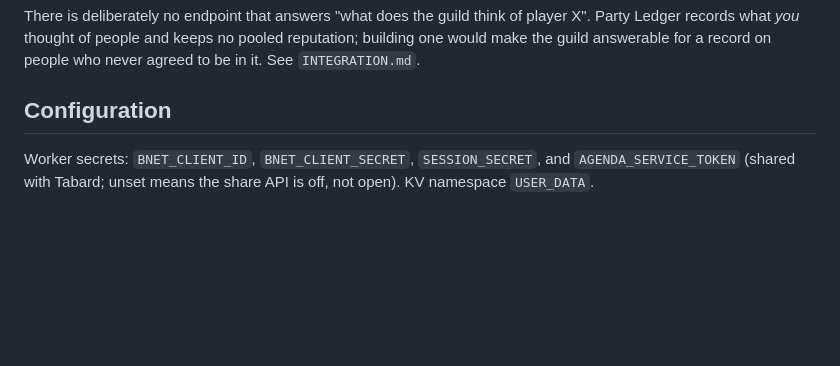
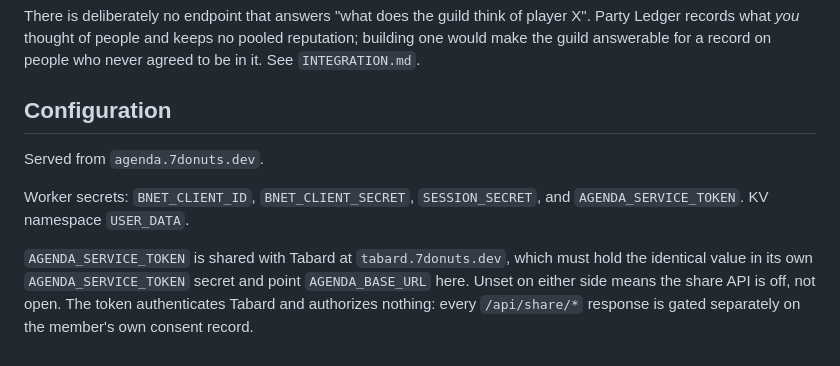
Before and after one commit to 7Donuts/wowWeekly, a Markdown page: README.md, the part around the change. GitHub-like rendering; blank space fills up the shorter version.

```diff
--- a/README.md
+++ b/README.md
@@ -66,6 +66,14 @@ people who never agreed to be in it. See `INTEGRATION.md`.
 
 ## Configuration
 
+Served from `agenda.7donuts.dev`.
+
 Worker secrets: `BNET_CLIENT_ID`, `BNET_CLIENT_SECRET`, `SESSION_SECRET`, and
-`AGENDA_SERVICE_TOKEN` (shared with Tabard; unset means the share API is off,
-not open). KV namespace `USER_DATA`.
+`AGENDA_SERVICE_TOKEN`. KV namespace `USER_DATA`.
+
+`AGENDA_SERVICE_TOKEN` is shared with Tabard at `tabard.7donuts.dev`, which
+must hold the identical value in its own `AGENDA_SERVICE_TOKEN` secret and
+point `AGENDA_BASE_URL` here. Unset on either side means the share API is off,
+not open. The token authenticates Tabard and authorizes nothing: every
+`/api/share/*` response is gated separately on the member's own consent
+record.
```
Also changed, not shown: INTEGRATION.md (+11 -4 lines).
